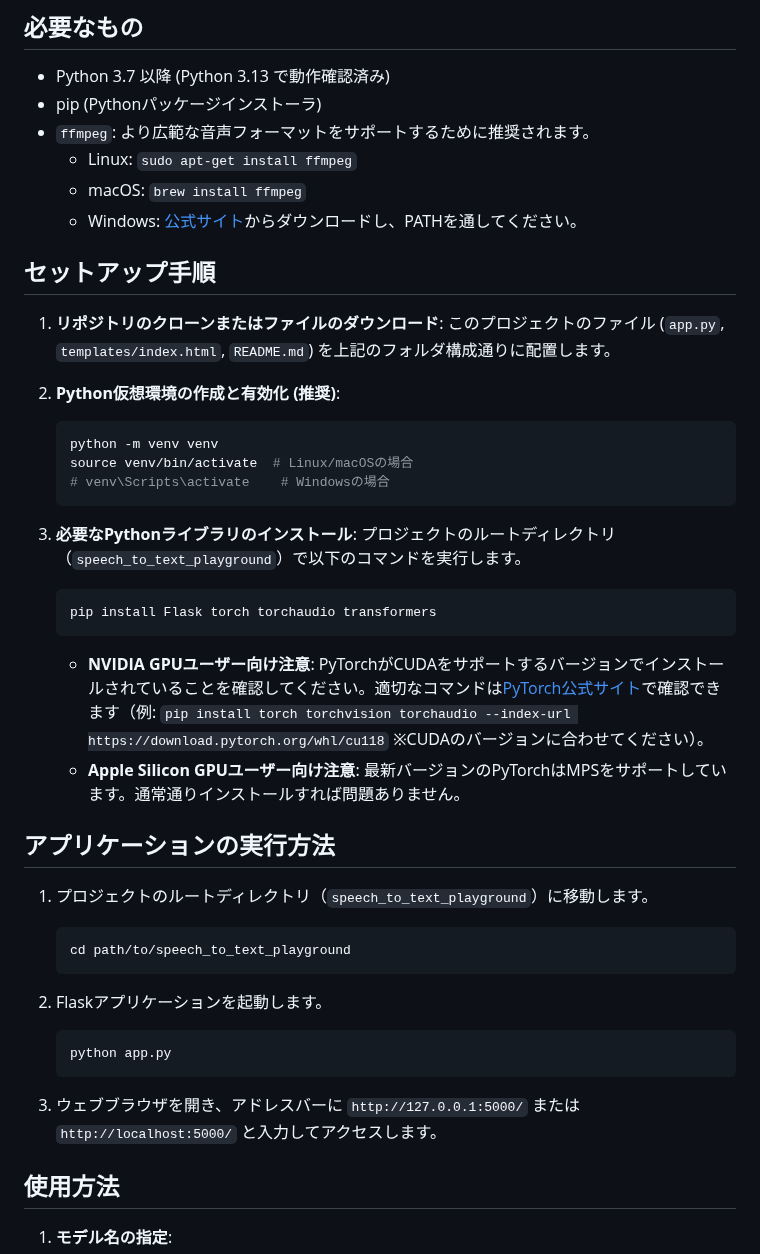
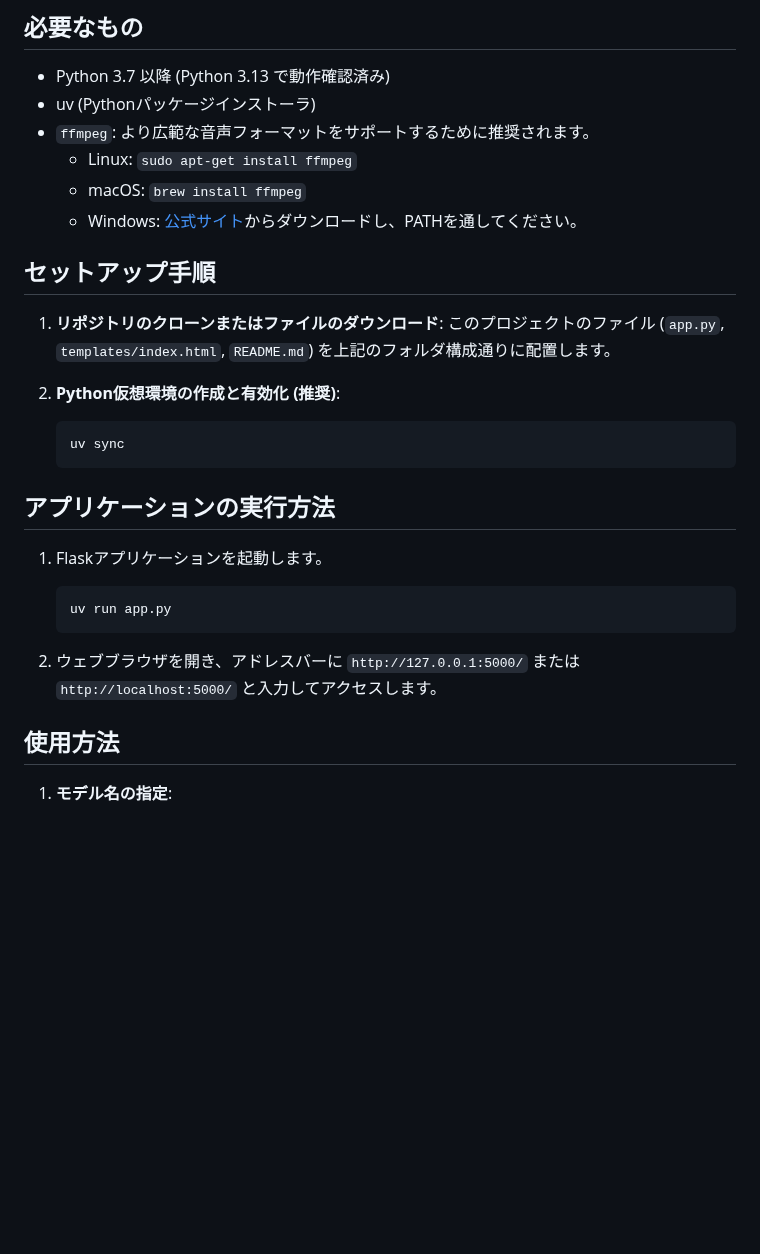
Before and after one commit to OhVIton/huggingface_stt_gui, a Markdown page: README.md, the part around the change. Rendered like a GitHub page; blank space fills up the shorter version.

````diff
--- a/README.md
+++ b/README.md
@@ -28,7 +28,7 @@ speech_to_text_playground/
 ## 必要なもの
 
 -   Python 3.7 以降 (Python 3.13 で動作確認済み)
--   pip (Pythonパッケージインストーラ)
+-   uv (Pythonパッケージインストーラ)
 -   `ffmpeg`: より広範な音声フォーマットをサポートするために推奨されます。
     -   Linux: `sudo apt-get install ffmpeg`
     -   macOS: `brew install ffmpeg`
@@ -41,32 +41,17 @@ speech_to_text_playground/
 
 2.  **Python仮想環境の作成と有効化 (推奨)**:
     ```bash
-    python -m venv venv
-    source venv/bin/activate  # Linux/macOSの場合
-    # venv\Scripts\activate    # Windowsの場合
+    uv sync
     ```
-
-3.  **必要なPythonライブラリのインストール**:
-    プロジェクトのルートディレクトリ（`speech_to_text_playground`）で以下のコマンドを実行します。
-    ```bash
-    pip install Flask torch torchaudio transformers
-    ```
-    -   **NVIDIA GPUユーザー向け注意**: PyTorchがCUDAをサポートするバージョンでインストールされていることを確認してください。適切なコマンドは[PyTorch公式サイト](https://pytorch.org/get-started/locally/)で確認できます（例: `pip install torch torchvision torchaudio --index-url https://download.pytorch.org/whl/cu118` ※CUDAのバージョンに合わせてください）。
-    -   **Apple Silicon GPUユーザー向け注意**: 最新バージョンのPyTorchはMPSをサポートしています。通常通りインストールすれば問題ありません。
 
 ## アプリケーションの実行方法
 
-1.  プロジェクトのルートディレクトリ（`speech_to_text_playground`）に移動します。
+1.  Flaskアプリケーションを起動します。
     ```bash
-    cd path/to/speech_to_text_playground
+    uv run app.py
     ```
 
-2.  Flaskアプリケーションを起動します。
-    ```bash
-    python app.py
-    ```
-
-3.  ウェブブラウザを開き、アドレスバーに `http://127.0.0.1:5000/` または `http://localhost:5000/` と入力してアクセスします。
+2.  ウェブブラウザを開き、アドレスバーに `http://127.0.0.1:5000/` または `http://localhost:5000/` と入力してアクセスします。
 
 ## 使用方法
 
````
